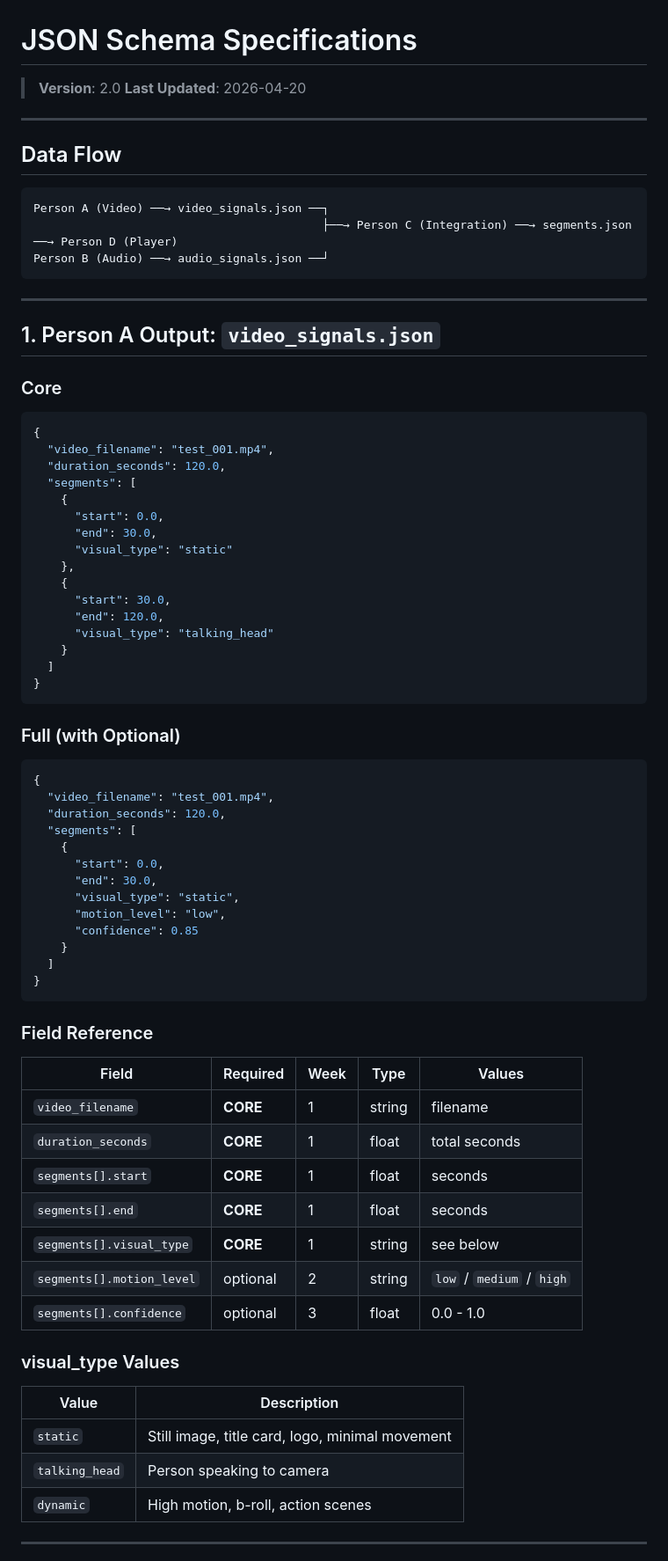
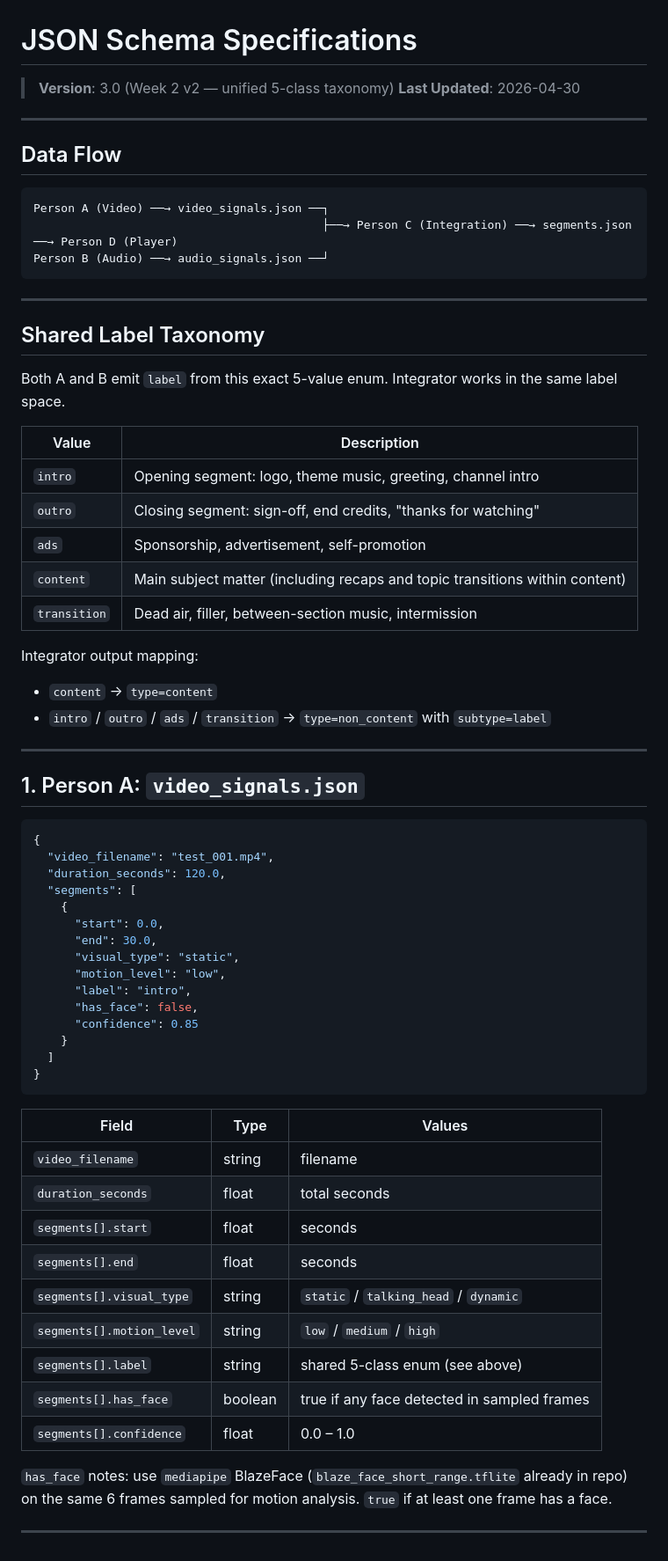
Before and after one commit to xwang0908/CSCI576-Multimedia-Project, a Markdown page: docs/schemas.md, the part around one of its changes. Shown at 88% size. Drawn GitHub-style.

Commit message:
update schema for week2

````diff
--- a/docs/schemas.md
+++ b/docs/schemas.md
@@ -1,7 +1,7 @@
 # JSON Schema Specifications
 
-> **Version**: 2.0
-> **Last Updated**: 2026-04-20
+> **Version**: 3.0 (Week 2 v2 — unified 5-class taxonomy)
+> **Last Updated**: 2026-04-30
 
 ---
 
@@ -15,30 +15,25 @@ Person B (Audio) ──→ audio_signals.json ──┘
 
 ---
 
-## 1. Person A Output: `video_signals.json`
+## Shared Label Taxonomy
 
-### Core
+Both A and B emit `label` from this exact 5-value enum. Integrator works in the same label space.
 
-```json
-{
-  "video_filename": "test_001.mp4",
-  "duration_seconds": 120.0,
-  "segments": [
-    {
-      "start": 0.0,
-      "end": 30.0,
-      "visual_type": "static"
-    },
-    {
-      "start": 30.0,
-      "end": 120.0,
-      "visual_type": "talking_head"
-    }
-  ]
-}
-```
+| Value | Description |
+|-------|-------------|
+| `intro` | Opening segment: logo, theme music, greeting, channel intro |
+| `outro` | Closing segment: sign-off, end credits, "thanks for watching" |
+| `ads` | Sponsorship, advertisement, self-promotion |
+| `content` | Main subject matter (including recaps and topic transitions within content) |
+| `transition` | Dead air, filler, between-section music, intermission |
 
-### Full (with Optional)
+Integrator output mapping:
+- `content` → `type=content`
+- `intro` / `outro` / `ads` / `transition` → `type=non_content` with `subtype=label`
+
+---
+
+## 1. Person A: `video_signals.json`
 
 ```json
 {
@@ -50,31 +45,27 @@ Person B (Audio) ──→ audio_signals.json ──┘
       "end": 30.0,
       "visual_type": "static",
       "motion_level": "low",
+      "label": "intro",
+      "has_face": false,
       "confidence": 0.85
     }
   ]
 }
 ```
 
-### Field Reference
+| Field | Type | Values |
+|-------|------|--------|
+| `video_filename` | string | filename |
+| `duration_seconds` | float | total seconds |
+| `segments[].start` | float | seconds |
+| `segments[].end` | float | seconds |
+| `segments[].visual_type` | string | `static` / `talking_head` / `dynamic` |
+| `segments[].motion_level` | string | `low` / `medium` / `high` |
+| `segments[].label` | string | shared 5-class enum (see above) |
+| `segments[].has_face` | boolean | true if any face detected in sampled frames |
+| `segments[].confidence` | float | 0.0 – 1.0 |
 
-| Field | Required | Week | Type | Values |
-|-------|----------|------|------|--------|
-| `video_filename` | **CORE** | 1 | string | filename |
-| `duration_seconds` | **CORE** | 1 | float | total seconds |
-| `segments[].start` | **CORE** | 1 | float | seconds |
-| `segments[].end` | **CORE** | 1 | float | seconds |
-| `segments[].visual_type` | **CORE** | 1 | string | see below |
-| `segments[].motion_level` | optional | 2 | string | `low` / `medium` / `high` |
-| `segments[].confidence` | optional | 3 | float | 0.0 - 1.0 |
-
-### visual_type Values
-
-| Value | Description |
-|-------|-------------|
-| `static` | Still image, title card, logo, minimal movement |
-| `talking_head` | Person speaking to camera |
-| `dynamic` | High motion, b-roll, action scenes |
+`has_face` notes: use `mediapipe` BlazeFace (`blaze_face_short_range.tflite` already in repo) on the same 6 frames sampled for motion analysis. `true` if at least one frame has a face.
 
 ---
 
````
Also changed, not shown: other parts of docs/schemas.md (+45 -134 lines).
